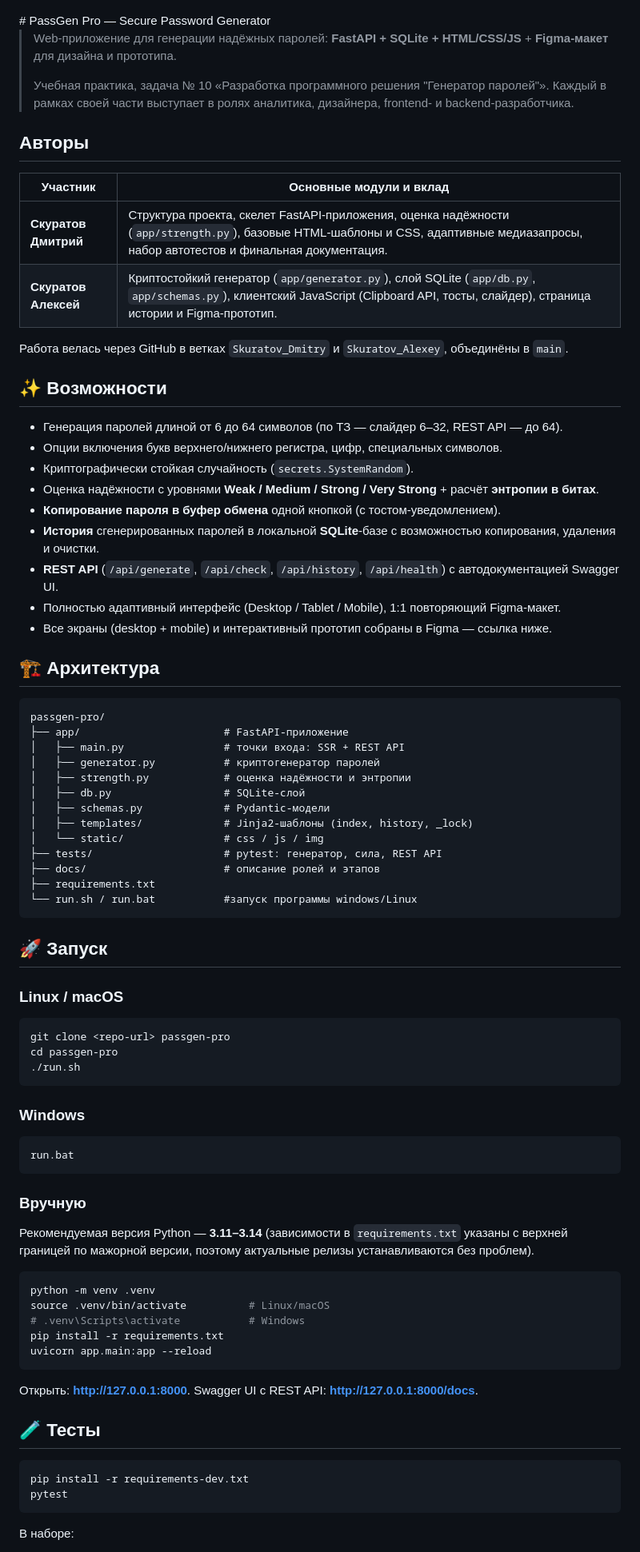
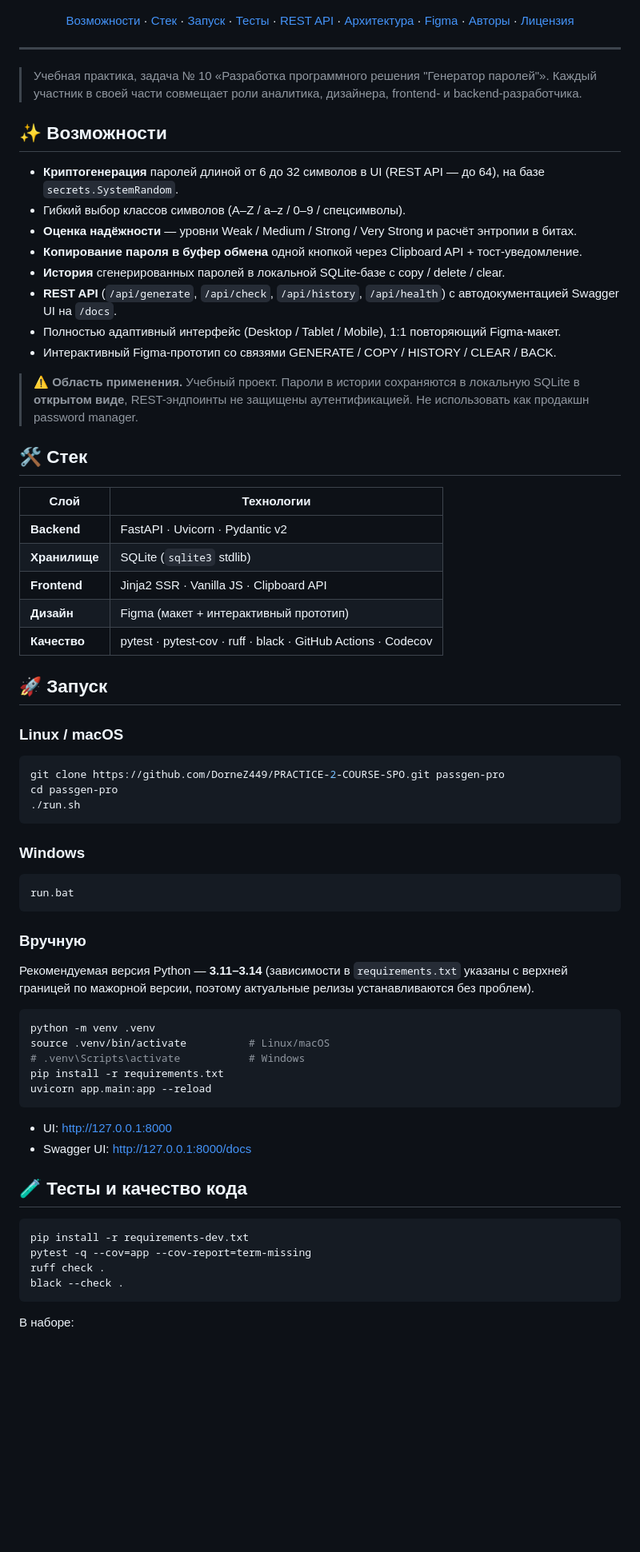
Before and after one commit to DorneZ449/PRACTICE-2-COURSE-SPO, a Markdown page: README.md, the part around one of its changes. Shown at 80% size. Rendered like a GitHub page; blank space fills up the shorter version.

````diff
--- a/README.md
+++ b/README.md
@@ -11,57 +13,50 @@
 ![License](https://img.shields.io/badge/license-MIT-yellow)
 
+[Возможности](#-возможности) ·
+[Стек](#-стек) ·
+[Запуск](#-запуск) ·
+[Тесты](#-тесты-и-качество-кода) ·
+[REST API](#-rest-api) ·
+[Архитектура](#-архитектура) ·
+[Figma](#-figma-макет) ·
+[Авторы](#-авторы) ·
+[Лицензия](#-лицензия)
+
 </div>
-# PassGen Pro — Secure Password Generator
 
-> Web-приложение для генерации надёжных паролей: **FastAPI + SQLite + HTML/CSS/JS** + **Figma-макет** для дизайна и прототипа.
->
-> Учебная практика, задача № 10 «Разработка программного решения "Генератор паролей"». Каждый в рамках своей части выступает в ролях аналитика, дизайнера, frontend- и backend-разработчика.
+---
 
-## Авторы
-
-| Участник | Основные модули и вклад |
-|----------|----------------------------|
-| **Скуратов Дмитрий** | Структура проекта, скелет FastAPI-приложения, оценка надёжности (`app/strength.py`), базовые HTML-шаблоны и CSS, адаптивные медиазапросы, набор автотестов и финальная документация. |
-| **Скуратов Алексей** | Криптостойкий генератор (`app/generator.py`), слой SQLite (`app/db.py`, `app/schemas.py`), клиентский JavaScript (Clipboard API, тосты, слайдер), страница истории и Figma-прототип. |
-
-Работа велась через GitHub в ветках `Skuratov_Dmitry` и `Skuratov_Alexey`, объединёны в `main`.
+> Учебная практика, задача № 10 «Разработка программного решения "Генератор паролей"». Каждый участник в своей части совмещает роли аналитика, дизайнера, frontend- и backend-разработчика.
 
 ## ✨ Возможности
 
-- Генерация паролей длиной от 6 до 64 символов (по ТЗ — слайдер 6–32, REST API — до 64).
-- Опции включения букв верхнего/нижнего регистра, цифр, специальных символов.
-- Криптографически стойкая случайность (`secrets.SystemRandom`).
-- Оценка надёжности с уровнями **Weak / Medium / Strong / Very Strong** + расчёт **энтропии в битах**.
-- **Копирование пароля в буфер обмена** одной кнопкой (с тостом-уведомлением).
-- **История** сгенерированных паролей в локальной **SQLite**-базе с возможностью копирования, удаления и очистки.
-- **REST API** (`/api/generate`, `/api/check`, `/api/history`, `/api/health`) с автодокументацией Swagger UI.
+- **Криптогенерация** паролей длиной от 6 до 32 символов в UI (REST API — до 64), на базе `secrets.SystemRandom`.
+- Гибкий выбор классов символов (A–Z / a–z / 0–9 / спецсимволы).
+- **Оценка надёжности** — уровни Weak / Medium / Strong / Very Strong и расчёт энтропии в битах.
+- **Копирование пароля в буфер обмена** одной кнопкой через Clipboard API + тост-уведомление.
+- **История** сгенерированных паролей в локальной SQLite-базе с copy / delete / clear.
+- **REST API** (`/api/generate`, `/api/check`, `/api/history`, `/api/health`) с автодокументацией Swagger UI на `/docs`.
 - Полностью адаптивный интерфейс (Desktop / Tablet / Mobile), 1:1 повторяющий Figma-макет.
-- Все экраны (desktop + mobile) и интерактивный прототип собраны в Figma — ссылка ниже.
+- Интерактивный Figma-прототип со связями GENERATE / COPY / HISTORY / CLEAR / BACK.
 
-## 🏗️ Архитектура
+> ⚠️ **Область применения.** Учебный проект. Пароли в истории сохраняются в локальную SQLite в **открытом виде**, REST-эндпоинты не защищены аутентификацией. Не использовать как продакшн password manager.
 
-```
-passgen-pro/
-├── app/                       # FastAPI-приложение
-│   ├── main.py                # точки входа: SSR + REST API
-│   ├── generator.py           # криптогенератор паролей
-│   ├── strength.py            # оценка надёжности и энтропии
-│   ├── db.py                  # SQLite-слой
-│   ├── schemas.py             # Pydantic-модели
-│   ├── templates/             # Jinja2-шаблоны (index, history, _lock)
-│   └── static/                # css / js / img
-├── tests/                     # pytest: генератор, силa, REST API
-├── docs/                      # описание ролей и этапов
-├── requirements.txt
-└── run.sh / run.bat           #запуск программы windows/Linux
-```
+## 🛠 Стек
+
+| Слой | Технологии |
+| --- | --- |
+| **Backend** | FastAPI · Uvicorn · Pydantic v2 |
+| **Хранилище** | SQLite (`sqlite3` stdlib) |
+| **Frontend** | Jinja2 SSR · Vanilla JS · Clipboard API |
+| **Дизайн** | Figma (макет + интерактивный прототип) |
+| **Качество** | pytest · pytest-cov · ruff · black · GitHub Actions · Codecov |
 
 ## 🚀 Запуск
 
 ### Linux / macOS
 
 ```bash
-git clone <repo-url> passgen-pro
+git clone https://github.com/DorneZ449/PRACTICE-2-COURSE-SPO.git passgen-pro
 cd passgen-pro
 ./run.sh
 ```
@@ -74,9 +69,7 @@ run.bat
 
 ### Вручную
 
-Рекомендуемая версия Python — **3.11–3.14** (зависимости в `requirements.txt`
-указаны с верхней границей по мажорной версии, поэтому актуальные релизы
-устанавливаются без проблем).
+Рекомендуемая версия Python — **3.11–3.14** (зависимости в `requirements.txt` указаны с верхней границей по мажорной версии, поэтому актуальные релизы устанавливаются без проблем).
 
 ```bash
 python -m venv .venv
@@ -86,14 +79,16 @@ pip install -r requirements.txt
 uvicorn app.main:app --reload
 ```
 
-Открыть: **http://127.0.0.1:8000**.
-Swagger UI с REST API: **http://127.0.0.1:8000/docs**.
+- UI: <http://127.0.0.1:8000>
+- Swagger UI: <http://127.0.0.1:8000/docs>
 
-## 🧪 Тесты
+## 🧪 Тесты и качество кода
 
 ```bash
 pip install -r requirements-dev.txt
-pytest
+pytest -q --cov=app --cov-report=term-missing
+ruff check .
+black --check .
 ```
 
 В наборе:
````
Also changed, not shown: other parts of README.md (+67 -44 lines).
